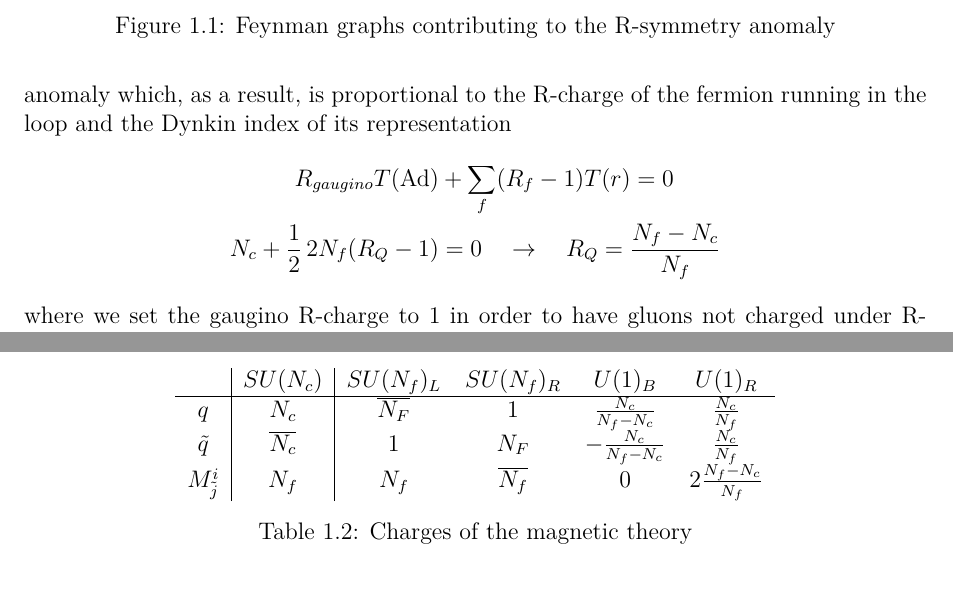
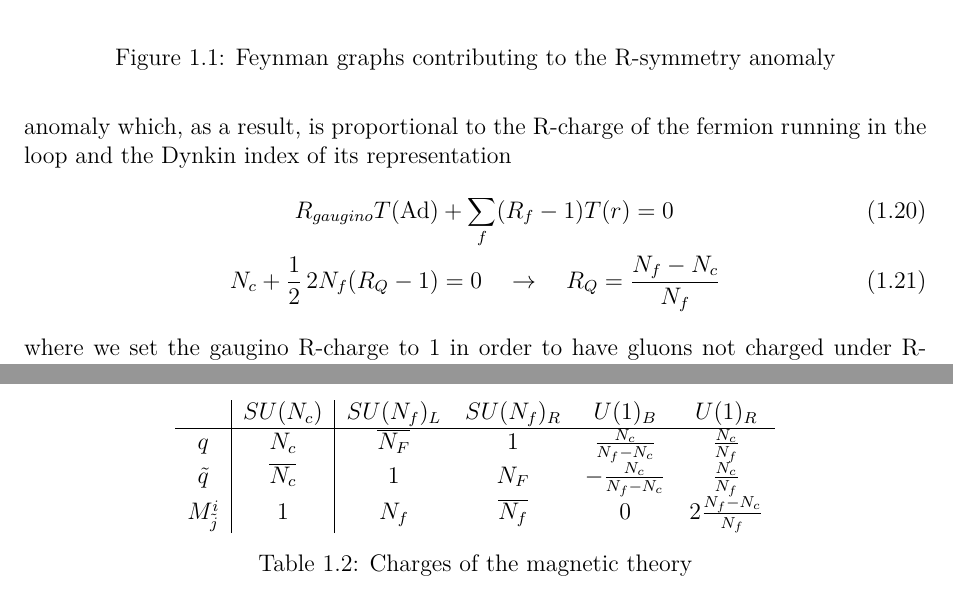
Before and after one commit to entangled90/Tesi, a LaTeX thesis (tesi.tex, which reads 4d_dualities.tex): two parts of pages 9 and 15 of 31, joined at a grey line, cut so that both start at the same text. Compiled offline with pdfLaTeX.

Commit message:
finito vacua, inizio dualità

```diff
--- a/4d_dualities.tex
+++ b/4d_dualities.tex
@@ -56,10 +56,12 @@ The value of the R-charge is fixed by the triangle anomaly $SU(N_c)^2 \, U(1)_R
 
 \end{figure}
 Every fermion in the theory contributes to the anomaly which, as a result, is proportional to the R-charge of the fermion running in the loop and the Dynkin index of its representation
-\begin{align*}
-R_{gaugino} T (\hbox{Ad}) + \sum_{ f} (& R_{f} - 1)  T(r)   = 0 \\
+\begin{align}
+R_{gaugino} T (\hbox{Ad}) + \sum_{ f} (& R_{f} - 1)  T(r)   = 0
+\label{eqn:r_symm_anom_condition}
+\\
 N_c + \frac{1}{2}\,  2 N_f (R_Q -1)  = 0 \quad & \rightarrow \quad R_Q = \frac{N_f - N_c}{N_f}
-\end{align*}
+\end{align}
 where we set the gaugino R-charge to $1$ in order to have gluons not charged under R-symmetry.
 
 Since the non anomalous R-symmetry condition leads to a unique set of R-charges, we found the R-charges at the superconformal infrared point of the theory.
@@ -327,7 +330,7 @@ The charges of fields of the magnetic theory are
 \hline
 $q$ & $N_c$ & $\overline{N_F}$ & $1$   &  $ \frac{N_c}{N_f-N_c} $  & $ \frac{N_c}{N_f}$  \\
 $\tilde{q}$ &$\overline{N_c} $ &  $1$ & ${ N_F}$   & $- \frac{N_c}{N_f-N_c}$   &  $ \frac{N_c}{N_f}$   \\
-$M^i_{\tilde{j}} $ & $N_f$ & $N_f$ & $\overline{N_f} $ & $0$ & $ 2 \frac{N_f - N_c}{N_f} $
+$M^i_{\tilde{j}} $ & $ 1 $ & $N_f$ & $\overline{N_f} $ & $0$ & $ 2 \frac{N_f - N_c}{N_f} $
  \end{tabular}
 	\centering
  \caption{Charges of the magnetic theory}
```
Also changed, not shown: tesi.tex (+1 -0 lines), tesi.pdf, 4d_dualities.tex (6 more changed lines).
